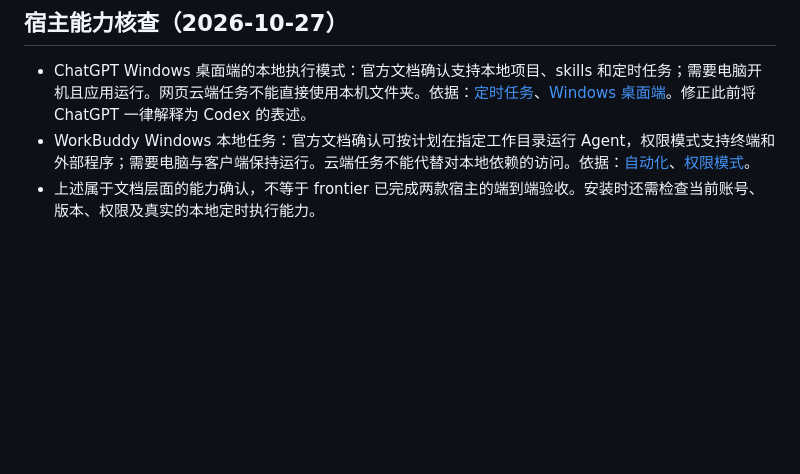
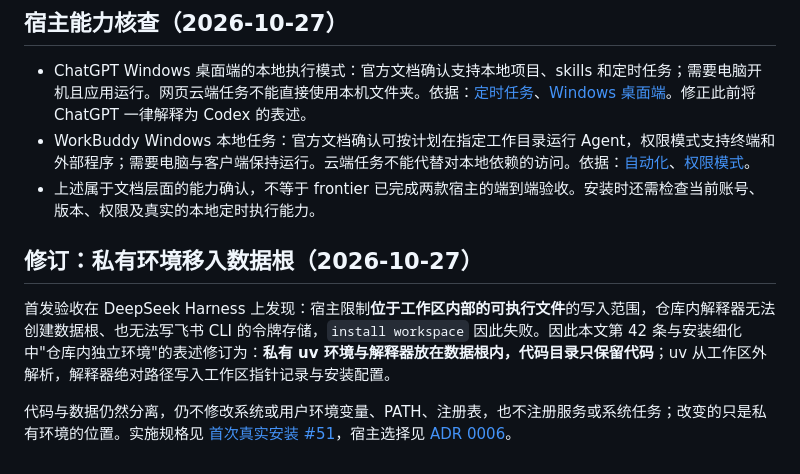
Before and after one commit to Moke110/frontier, a Markdown page: docs/adr/0005-agent-owned-execution.md, the part around the change. GitHub-like rendering; blank space fills up the shorter version.

Commit message:
docs: decide the private environment location
ADR 0005 is amended: the uv environment moves into the data root and the
code directory keeps only code, because the hosting agent confines
workspace-local executables. The acceptance record now points at the
decision and its implementation spec (#51).

```diff
--- a/docs/adr/0005-agent-owned-execution.md
+++ b/docs/adr/0005-agent-owned-execution.md
@@ -60,3 +60,9 @@ frontier 面向无编程背景的研究者，提供知识库与论文报道推
 - ChatGPT Windows 桌面端的本地执行模式：官方文档确认支持本地项目、skills 和定时任务；需要电脑开机且应用运行。网页云端任务不能直接使用本机文件夹。依据：[定时任务](https://learn.chatgpt.com/docs/automations)、[Windows 桌面端](https://learn.chatgpt.com/docs/app/windows)。修正此前将 ChatGPT 一律解释为 Codex 的表述。
 - WorkBuddy Windows 本地任务：官方文档确认可按计划在指定工作目录运行 Agent，权限模式支持终端和外部程序；需要电脑与客户端保持运行。云端任务不能代替对本地依赖的访问。依据：[自动化](https://www.codebuddy.cn/docs/workbuddy/From-Beginner-to-Expert-Guide/Function-Description/Automation-Guide)、[权限模式](https://www.codebuddy.cn/docs/workbuddy/From-Beginner-to-Expert-Guide/Function-Description/Permission-Modes)。
 - 上述属于文档层面的能力确认，不等于 frontier 已完成两款宿主的端到端验收。安装时还需检查当前账号、版本、权限及真实的本地定时执行能力。
+
+## 修订：私有环境移入数据根（2026-10-27）
+
+首发验收在 DeepSeek Harness 上发现：宿主限制**位于工作区内部的可执行文件**的写入范围，仓库内解释器无法创建数据根、也无法写飞书 CLI 的令牌存储，`install workspace` 因此失败。因此本文第 42 条与安装细化中"仓库内独立环境"的表述修订为：**私有 uv 环境与解释器放在数据根内，代码目录只保留代码**；uv 从工作区外解析，解释器绝对路径写入工作区指针记录与安装配置。
+
+代码与数据仍然分离，仍不修改系统或用户环境变量、PATH、注册表，也不注册服务或系统任务；改变的只是私有环境的位置。实施规格见 [首次真实安装 #51](https://github.com/Moke110/frontier/issues/51)，宿主选择见 [ADR 0006](0006-deepseek-harness-as-a-host.md)。
```
Also changed, not shown: docs/acceptance/README.md (+1 -1 lines).
